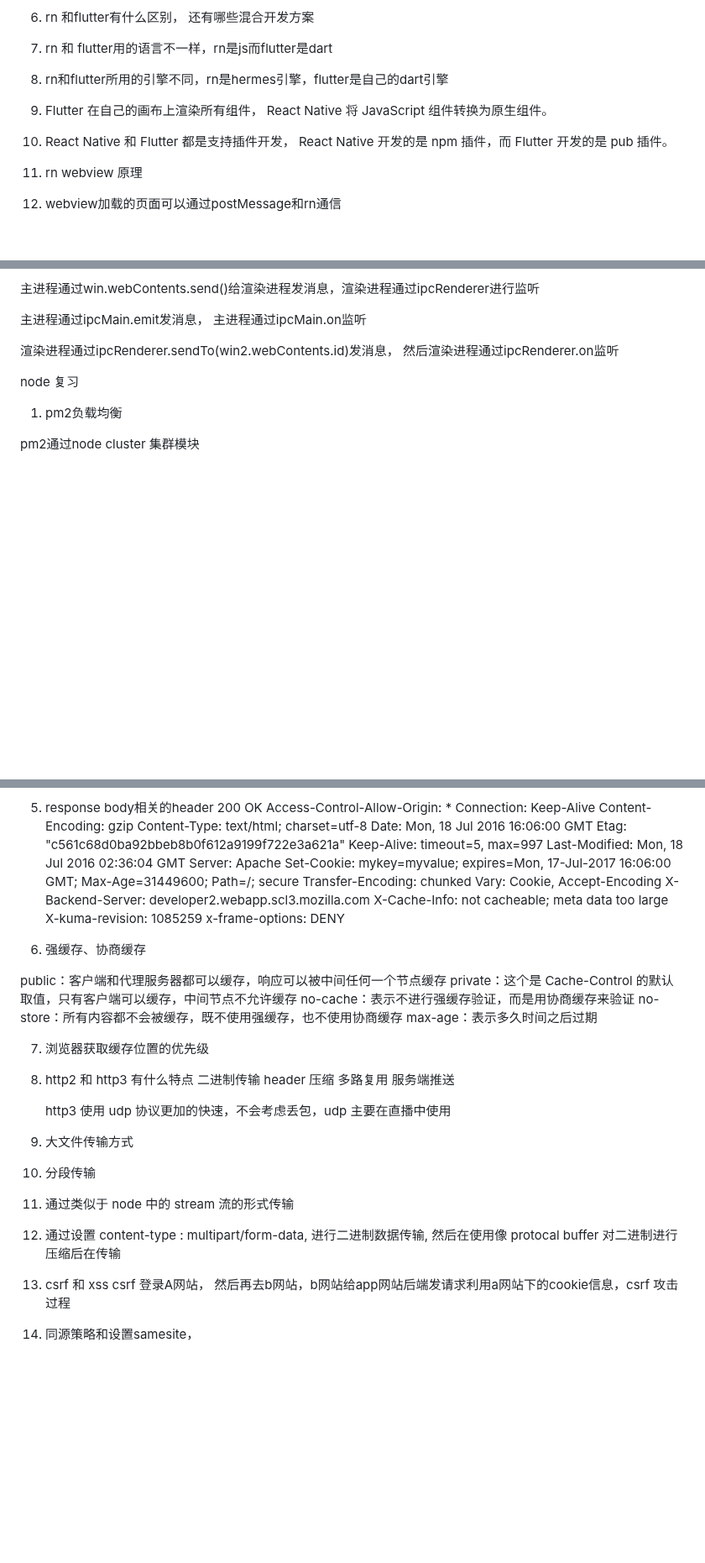
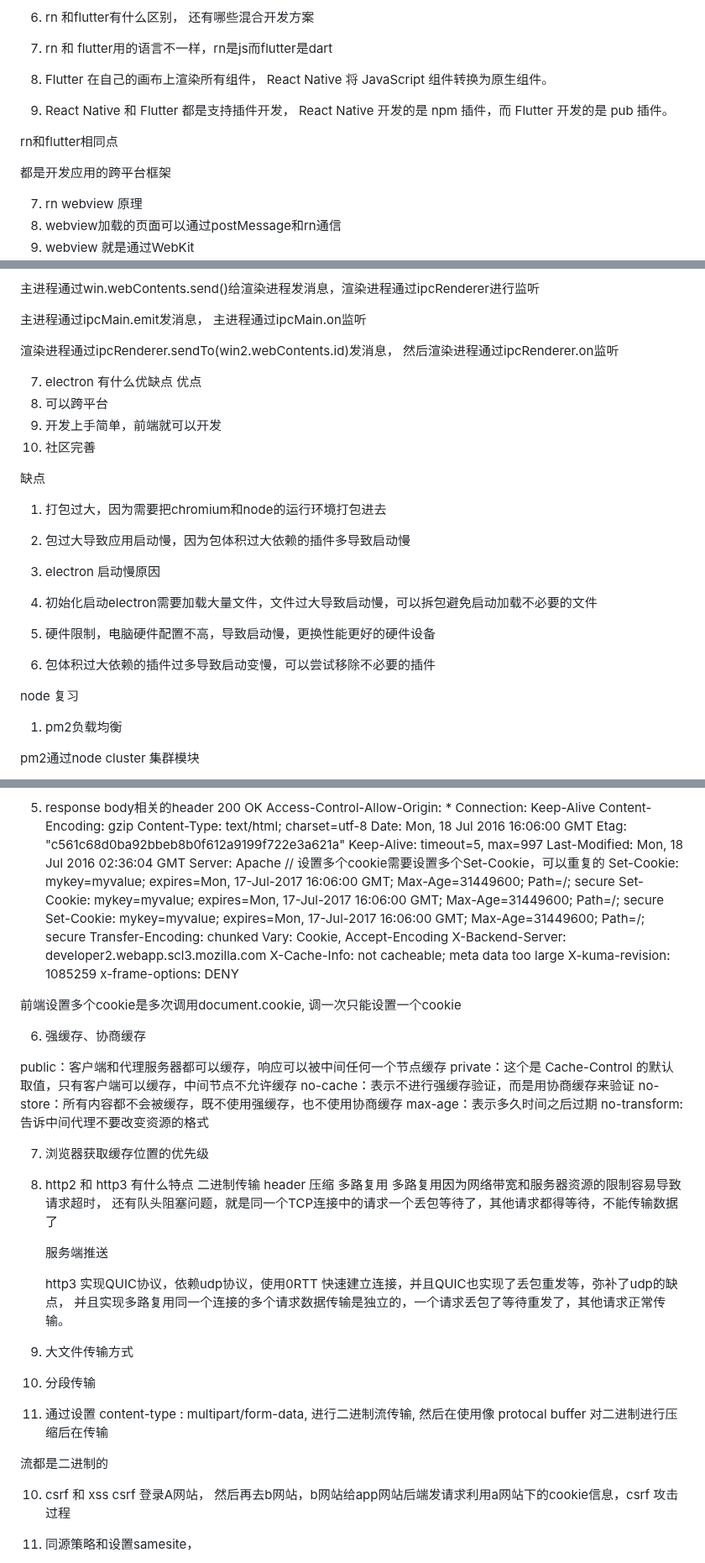
Before and after one commit to eattopking/web-performance, a Markdown page: interview/mianjing.md, 3 parts joined by grey strips. Shown at 84% size. Drawn GitHub-style; blank space fills up the shorter version.

```diff
--- a/interview/mianjing.md
+++ b/interview/mianjing.md
@@ -545,9 +548,12 @@ rn复习
 6. rn 和flutter有什么区别， 还有哪些混合开发方案
 
 1. rn 和 flutter用的语言不一样，rn是js而flutter是dart
-2. rn和flutter所用的引擎不同，rn是hermes引擎，flutter是自己的dart引擎
-3. Flutter 在自己的画布上渲染所有组件， React Native 将 JavaScript 组件转换为原生组件。
-4. React Native 和 Flutter 都是支持插件开发， React Native 开发的是 npm 插件，而 Flutter 开发的是 pub 插件。
+2. Flutter 在自己的画布上渲染所有组件， React Native 将 JavaScript 组件转换为原生组件。
+3. React Native 和 Flutter 都是支持插件开发， React Native 开发的是 npm 插件，而 Flutter 开发的是 pub 插件。
+
+rn和flutter相同点
+
+都是开发应用的跨平台框架
 
 7. rn webview 原理
 1. webview加载的页面可以通过postMessage和rn通信
@@ -587,7 +593,23 @@ electron是内部封装了chromium和node，创建跨平台桌面端应用的框
 
 渲染进程通过ipcRenderer.sendTo(win2.webContents.id)发消息， 然后渲染进程通过ipcRenderer.on监听
 
+7. electron 有什么优缺点
+优点
+1. 可以跨平台
+2. 开发上手简单，前端就可以开发
+3. 社区完善
 
+缺点
+1. 打包过大，因为需要把chromium和node的运行环境打包进去
+2. 包过大导致应用启动慢，因为包体积过大依赖的插件多导致启动慢
+
+8. electron 启动慢原因
+
+1. 初始化启动electron需要加载大量文件，文件过大导致启动慢，可以拆包避免启动加载不必要的文件
+
+2. 硬件限制，电脑硬件配置不高，导致启动慢，更换性能更好的硬件设备
+
+3. 包体积过大依赖的插件过多导致启动变慢，可以尝试移除不必要的插件
 
 node 复习
 1. pm2负载均衡
@@ -643,6 +665,9 @@ Etag: "c561c68d0ba92bbeb8b0f612a9199f722e3a621a"
 Keep-Alive: timeout=5, max=997
 Last-Modified: Mon, 18 Jul 2016 02:36:04 GMT
 Server: Apache
+// 设置多个cookie需要设置多个Set-Cookie，可以重复的
+Set-Cookie: mykey=myvalue; expires=Mon, 17-Jul-2017 16:06:00 GMT; Max-Age=31449600; Path=/; secure
+Set-Cookie: mykey=myvalue; expires=Mon, 17-Jul-2017 16:06:00 GMT; Max-Age=31449600; Path=/; secure
 Set-Cookie: mykey=myvalue; expires=Mon, 17-Jul-2017 16:06:00 GMT; Max-Age=31449600; Path=/; secure
 Transfer-Encoding: chunked
 Vary: Cookie, Accept-Encoding
@@ -651,6 +676,8 @@ X-Cache-Info: not cacheable; meta data too large
 X-kuma-revision: 1085259
 x-frame-options: DENY
 
+前端设置多个cookie是多次调用document.cookie, 调一次只能设置一个cookie
+
 6. 强缓存、协商缓存
 
 public：客户端和代理服务器都可以缓存，响应可以被中间任何一个节点缓存
@@ -658,21 +685,26 @@ private：这个是 Cache-Control 的默认取值，只有客户端可以缓存
 no-cache：表示不进行强缓存验证，而是用协商缓存来验证
 no-store：所有内容都不会被缓存，既不使用强缓存，也不使用协商缓存
 max-age：表示多久时间之后过期
+no-transform: 告诉中间代理不要改变资源的格式
 
 
 7. 浏览器获取缓存位置的优先级
 8. http2 和 http3 有什么特点
    二进制传输
    header 压缩
-   多路复用
+   多路复用  多路复用因为网络带宽和服务器资源的限制容易导致请求超时， 还有队头阻塞问题，就是同一个TCP连接中的请求一个丢包等待了，其他请求都得等待，不能传输数据了
+
    服务端推送
 
-   http3 使用 udp 协议更加的快速，不会考虑丢包，udp 主要在直播中使用
+   http3 实现QUIC协议，依赖udp协议，使用0RTT 快速建立连接，并且QUIC也实现了丢包重发等，弥补了udp的缺点，
+   并且实现多路复用同一个连接的多个请求数据传输是独立的，一个请求丢包了等待重发了，其他请求正常传输。
+
 
 9. 大文件传输方式
 1. 分段传输
-2. 通过类似于 node 中的 stream 流的形式传输
-3. 通过设置 content-type : multipart/form-data, 进行二进制数据传输, 然后在使用像 protocal buffer 对二进制进行压缩后在传输
+3. 通过设置 content-type : multipart/form-data, 进行二进制流传输, 然后在使用像 protocal buffer 对二进制进行压缩后在传输
+
+流都是二进制的
 
 10. csrf 和 xss
 csrf
```
Also changed, not shown: other parts of interview/mianjing.md (+32 -7 lines), basics/ts.md (+63 -1 lines).
